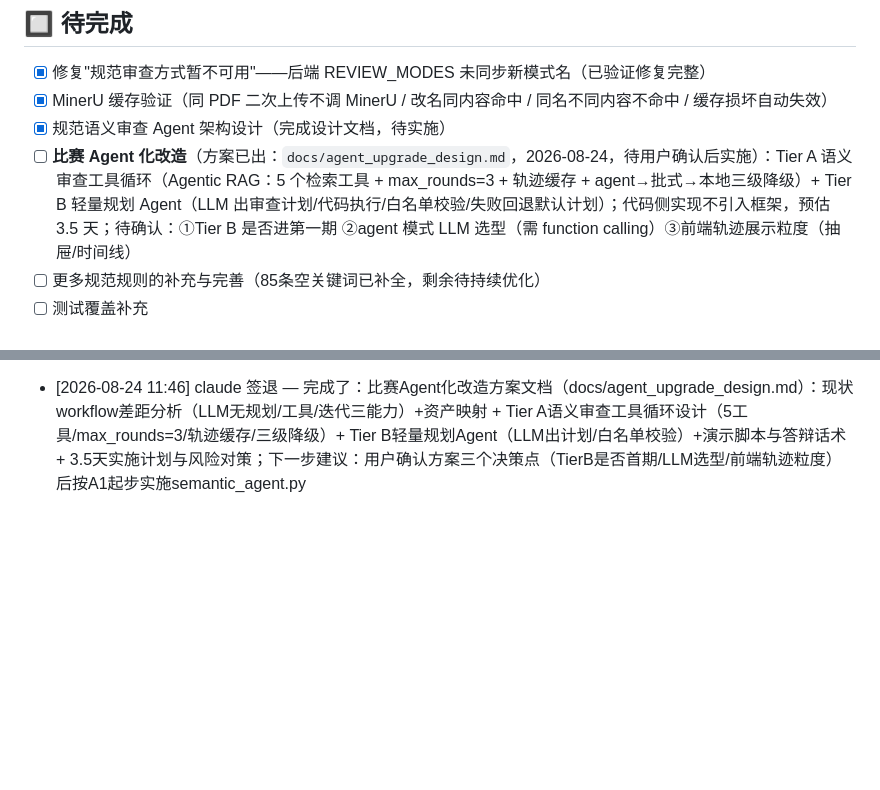
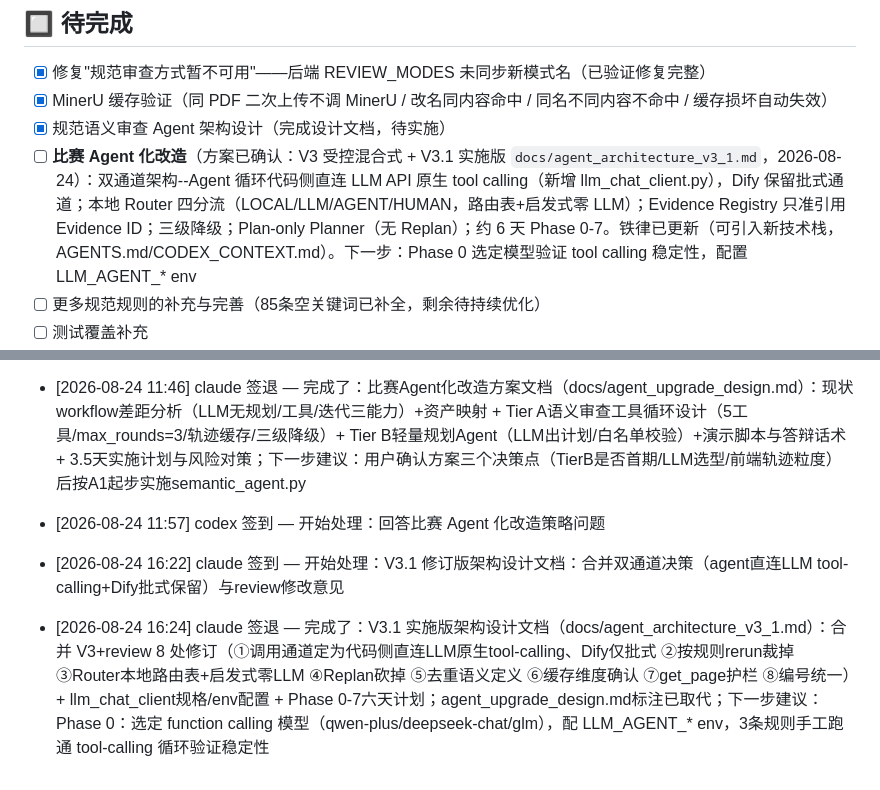
Before and after one commit to TT77517/high-formwork-review, a Markdown page: PROGRESS.md, 2 parts joined by grey strips. GitHub-like rendering; blank space fills up the shorter version.

Commit message:
docs: V3.1实施版Agent架构设计--V3修订8处+双通道决策（agent直连LLM tool-calling/Dify保留批式）+Phase 0-7计划
Co-Authored-By: Claude <noreply@anthropic.com>

```diff
--- a/PROGRESS.md
+++ b/PROGRESS.md
@@ -39,7 +39,7 @@
 - [x] 修复"规范审查方式暂不可用"——后端 REVIEW_MODES 未同步新模式名（已验证修复完整）
 - [x] MinerU 缓存验证（同 PDF 二次上传不调 MinerU / 改名同内容命中 / 同名不同内容不命中 / 缓存损坏自动失效）
 - [x] 规范语义审查 Agent 架构设计（完成设计文档，待实施）
-- [ ] **比赛 Agent 化改造**（方案已出：`docs/agent_upgrade_design.md`，2026-08-24，待用户确认后实施）：Tier A 语义审查工具循环（Agentic RAG：5 个检索工具 + max_rounds=3 + 轨迹缓存 + agent→批式→本地三级降级）+ Tier B 轻量规划 Agent（LLM 出审查计划/代码执行/白名单校验/失败回退默认计划）；代码侧实现不引入框架，预估 3.5 天；待确认：①Tier B 是否进第一期 ②agent 模式 LLM 选型（需 function calling）③前端轨迹展示粒度（抽屉/时间线）
+- [ ] **比赛 Agent 化改造**（方案已确认：V3 受控混合式 + V3.1 实施版 `docs/agent_architecture_v3_1.md`，2026-08-24）：双通道架构--Agent 循环代码侧直连 LLM API 原生 tool calling（新增 llm_chat_client.py），Dify 保留批式通道；本地 Router 四分流（LOCAL/LLM/AGENT/HUMAN，路由表+启发式零 LLM）；Evidence Registry 只准引用 Evidence ID；三级降级；Plan-only Planner（无 Replan）；约 6 天 Phase 0-7。铁律已更新（可引入新技术栈，AGENTS.md/CODEX_CONTEXT.md）。下一步：Phase 0 选定模型验证 tool calling 稳定性，配置 LLM_AGENT_* env
 - [ ] 更多规范规则的补充与完善（85条空关键词已补全，剩余待持续优化）
 - [ ] 测试覆盖补充
 - [x] 修复剩余 3 个存量测试失败（2026-08-21：test_web 文案断言更新为现行五模式、compliance→smart、DR-01→DR-90 编号迁移；全套件转绿 156 passed）
@@ -277,3 +277,9 @@
 - [2026-08-24 11:43] claude 签到 — 开始处理：比赛 Agent 化改造方案文档：现状 workflow 差距分析 + Tier A/B 设计 + 演示脚本
 
 - [2026-08-24 11:46] claude 签退 — 完成了：比赛Agent化改造方案文档（docs/agent_upgrade_design.md）：现状workflow差距分析（LLM无规划/工具/迭代三能力）+资产映射 + Tier A语义审查工具循环设计（5工具/max_rounds=3/轨迹缓存/三级降级）+ Tier B轻量规划Agent（LLM出计划/白名单校验）+演示脚本与答辩话术 + 3.5天实施计划与风险对策；下一步建议：用户确认方案三个决策点（TierB是否首期/LLM选型/前端轨迹粒度）后按A1起步实施semantic_agent.py
+
+- [2026-08-24 11:57] codex 签到 — 开始处理：回答比赛 Agent 化改造策略问题
+
+- [2026-08-24 16:22] claude 签到 — 开始处理：V3.1 修订版架构设计文档：合并双通道决策（agent直连LLM tool-calling+Dify批式保留）与review修改意见
+
+- [2026-08-24 16:24] claude 签退 — 完成了：V3.1 实施版架构设计文档（docs/agent_architecture_v3_1.md）：合并 V3+review 8 处修订（①调用通道定为代码侧直连LLM原生tool-calling、Dify仅批式 ②按规则rerun裁掉 ③Router本地路由表+启发式零LLM ④Replan砍掉 ⑤去重语义定义 ⑥缓存维度确认 ⑦get_page护栏 ⑧编号统一）+ llm_chat_client规格/env配置 + Phase 0-7六天计划；agent_upgrade_design.md标注已取代；下一步建议：Phase 0：选定 function calling 模型（qwen-plus/deepseek-chat/glm），配 LLM_AGENT_* env，3条规则手工跑通 tool-calling 循环验证稳定性
```
Also changed, not shown: high-formwork-review/docs/agent_architecture_v3_1.md (added, +215 -0 lines), high-formwork-review/docs/agent_upgrade_design.md (+2 -0 lines).
